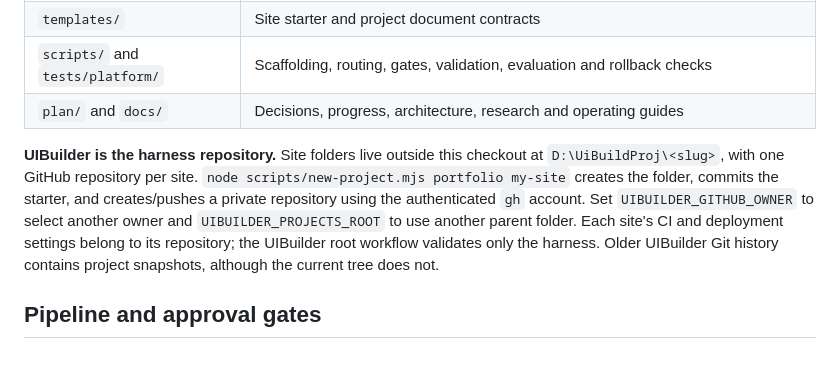
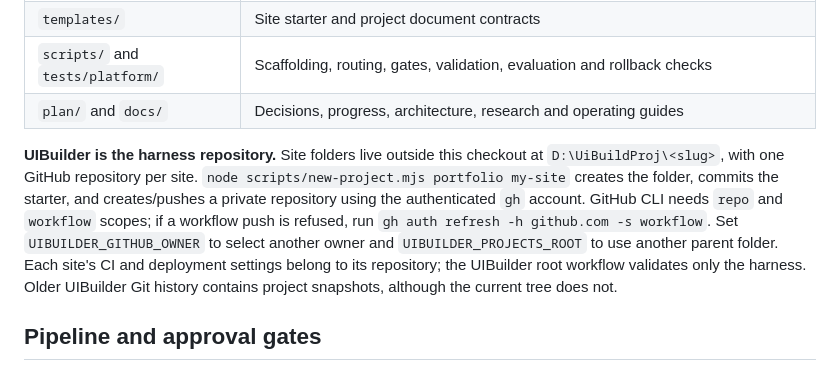
Before and after one commit to Arrnnnaav/UIBuilder, a Markdown page: README.md, the part around the change. GitHub-like rendering.

Commit message:
docs: document site repository auth requirements

```diff
--- a/README.md
+++ b/README.md
@@ -13,7 +13,7 @@ UIBuilder is a file-driven, multi-agent harness for designing, building, testing
 | `scripts/` and `tests/platform/` | Scaffolding, routing, gates, validation, evaluation and rollback checks |
 | `plan/` and `docs/` | Decisions, progress, architecture, research and operating guides |
 
-**UIBuilder is the harness repository.** Site folders live outside this checkout at `D:\UiBuildProj\<slug>`, with one GitHub repository per site. `node scripts/new-project.mjs portfolio my-site` creates the folder, commits the starter, and creates/pushes a private repository using the authenticated `gh` account. Set `UIBUILDER_GITHUB_OWNER` to select another owner and `UIBUILDER_PROJECTS_ROOT` to use another parent folder. Each site's CI and deployment settings belong to its repository; the UIBuilder root workflow validates only the harness. Older UIBuilder Git history contains project snapshots, although the current tree does not.
+**UIBuilder is the harness repository.** Site folders live outside this checkout at `D:\UiBuildProj\<slug>`, with one GitHub repository per site. `node scripts/new-project.mjs portfolio my-site` creates the folder, commits the starter, and creates/pushes a private repository using the authenticated `gh` account. GitHub CLI needs `repo` and `workflow` scopes; if a workflow push is refused, run `gh auth refresh -h github.com -s workflow`. Set `UIBUILDER_GITHUB_OWNER` to select another owner and `UIBUILDER_PROJECTS_ROOT` to use another parent folder. Each site's CI and deployment settings belong to its repository; the UIBuilder root workflow validates only the harness. Older UIBuilder Git history contains project snapshots, although the current tree does not.
 
 ## Pipeline and approval gates
 
```
Also changed, not shown: AGENTS.md (+3 -1 lines), plan/PROGRESS.md (+1 -1 lines).
